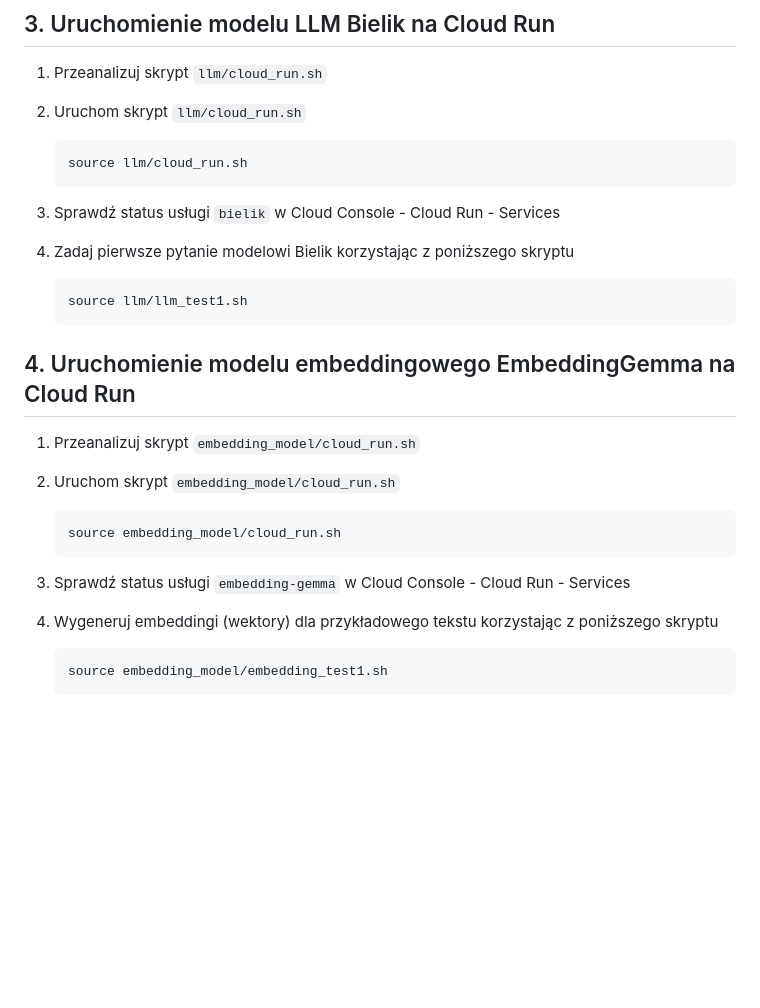
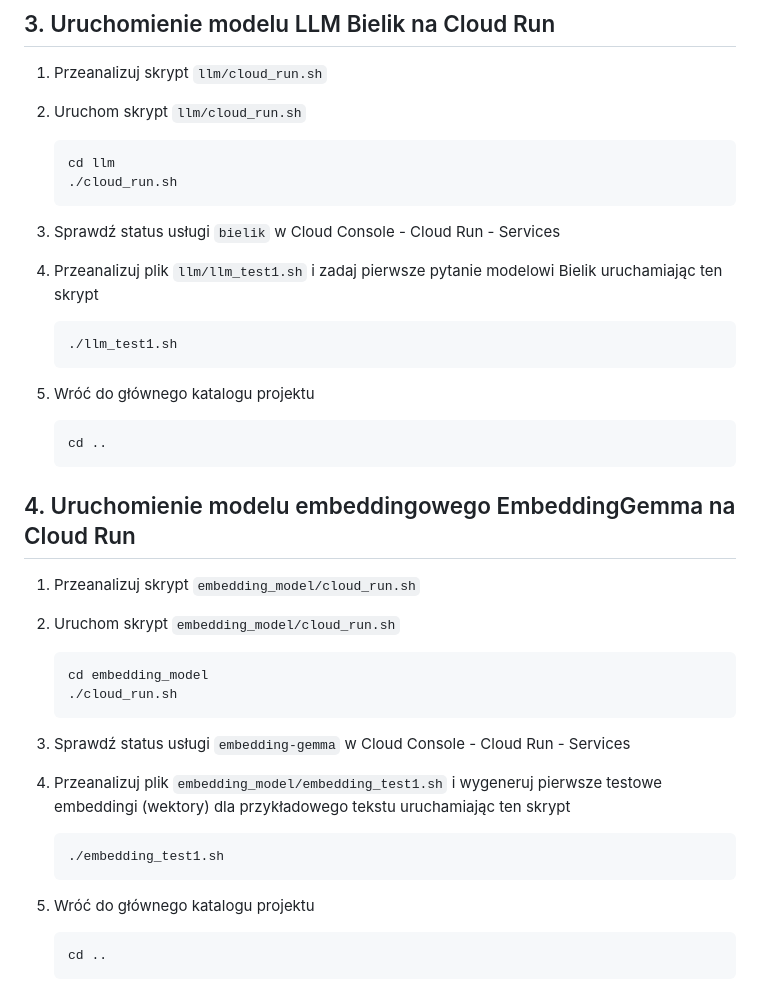
Before and after one commit to Legard777/eskadra-bielik-misja2, a Markdown page: README.md, the part around the change. GitHub-like rendering; blank space fills up the shorter version.

Commit message:
Improved paths for running deployment and test scripts

````diff
--- a/README.md
+++ b/README.md
@@ -88,13 +88,18 @@ Przykładowy kod źródłowy pozwalający na:
 
 2. Uruchom skrypt `llm/cloud_run.sh`
    ```bash
-   source llm/cloud_run.sh
+   cd llm
+   ./cloud_run.sh
    ```
 3. Sprawdź status usługi `bielik` w Cloud Console - Cloud Run - Services
 
-4. Zadaj pierwsze pytanie modelowi Bielik korzystając z poniższego skryptu
+4. Przeanalizuj plik `llm/llm_test1.sh` i zadaj pierwsze pytanie modelowi Bielik uruchamiając ten skrypt
    ```bash
-   source llm/llm_test1.sh
+   ./llm_test1.sh
+   ```
+5. Wróć do głównego katalogu projektu
+   ```bash
+   cd ..
    ```
 
 ## 4. Uruchomienie modelu embeddingowego EmbeddingGemma na Cloud Run
@@ -103,11 +108,16 @@ Przykładowy kod źródłowy pozwalający na:
 
 2. Uruchom skrypt `embedding_model/cloud_run.sh`
    ```bash
-   source embedding_model/cloud_run.sh
+   cd embedding_model
+   ./cloud_run.sh
    ```
 3. Sprawdź status usługi `embedding-gemma` w Cloud Console - Cloud Run - Services
 
-4. Wygeneruj embeddingi (wektory) dla przykładowego tekstu korzystając z poniższego skryptu
+4. Przeanalizuj plik `embedding_model/embedding_test1.sh` i wygeneruj pierwsze testowe embeddingi (wektory) dla przykładowego tekstu uruchamiając ten skrypt
    ```bash
-   source embedding_model/embedding_test1.sh
+   ./embedding_test1.sh
    ```
+5. Wróć do głównego katalogu projektu
+   ```bash
+   cd ..
+   ```
````
